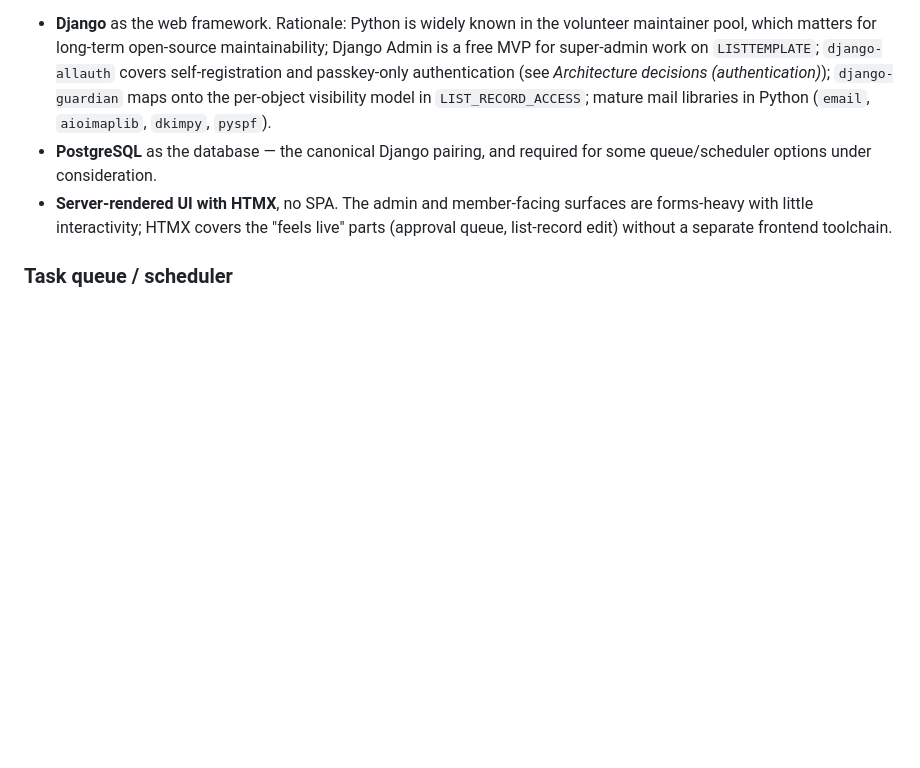
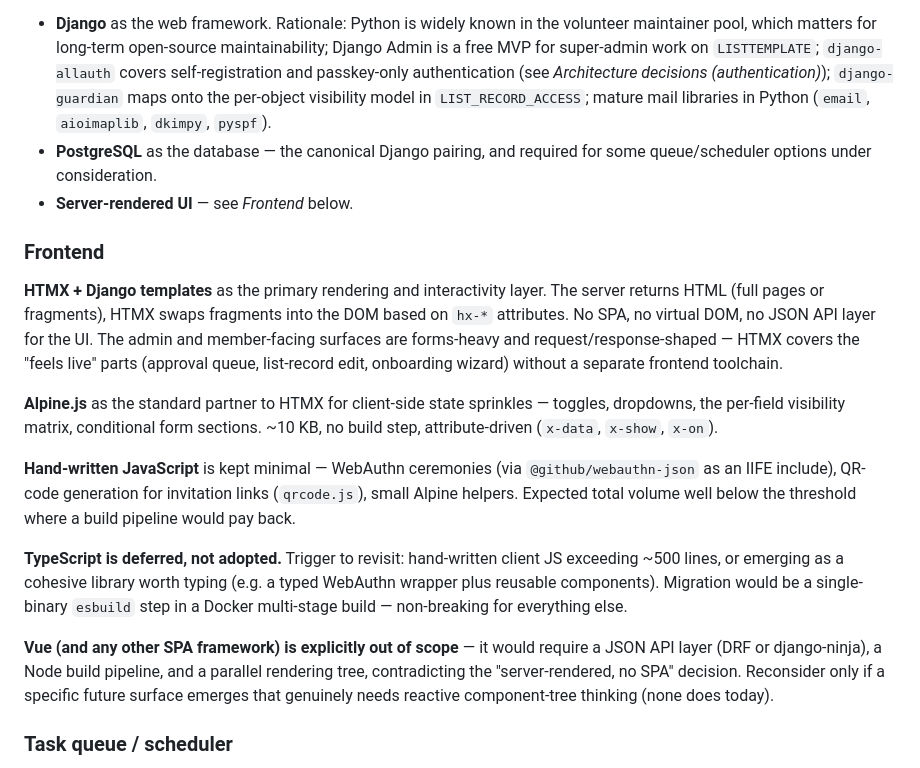
Before and after one commit to nzcaos/fi-link, a Markdown page: CLAUDE.md, the part around the change. Drawn GitHub-style; blank space fills up the shorter version.

Commit message:
Architecture: frontend stack (HTMX + Alpine.js, no SPA, TS deferred)
Co-Authored-By: Claude Opus 4.7 <noreply@anthropic.com>

```diff
--- a/CLAUDE.md
+++ b/CLAUDE.md
@@ -314,7 +314,19 @@ Agreed with the project owner on 2026-05-24.
 
 - **Django** as the web framework. Rationale: Python is widely known in the volunteer maintainer pool, which matters for long-term open-source maintainability; Django Admin is a free MVP for super-admin work on `LISTTEMPLATE`; `django-allauth` covers self-registration and passkey-only authentication (see *Architecture decisions (authentication)*); `django-guardian` maps onto the per-object visibility model in `LIST_RECORD_ACCESS`; mature mail libraries in Python (`email`, `aioimaplib`, `dkimpy`, `pyspf`).
 - **PostgreSQL** as the database — the canonical Django pairing, and required for some queue/scheduler options under consideration.
-- **Server-rendered UI with HTMX**, no SPA. The admin and member-facing surfaces are forms-heavy with little interactivity; HTMX covers the "feels live" parts (approval queue, list-record edit) without a separate frontend toolchain.
+- **Server-rendered UI** — see *Frontend* below.
+
+### Frontend
+
+**HTMX + Django templates** as the primary rendering and interactivity layer. The server returns HTML (full pages or fragments), HTMX swaps fragments into the DOM based on `hx-*` attributes. No SPA, no virtual DOM, no JSON API layer for the UI. The admin and member-facing surfaces are forms-heavy and request/response-shaped — HTMX covers the "feels live" parts (approval queue, list-record edit, onboarding wizard) without a separate frontend toolchain.
+
+**Alpine.js** as the standard partner to HTMX for client-side state sprinkles — toggles, dropdowns, the per-field visibility matrix, conditional form sections. ~10 KB, no build step, attribute-driven (`x-data`, `x-show`, `x-on`).
+
+**Hand-written JavaScript** is kept minimal — WebAuthn ceremonies (via `@github/webauthn-json` as an IIFE include), QR-code generation for invitation links (`qrcode.js`), small Alpine helpers. Expected total volume well below the threshold where a build pipeline would pay back.
+
+**TypeScript is deferred, not adopted.** Trigger to revisit: hand-written client JS exceeding ~500 lines, or emerging as a cohesive library worth typing (e.g. a typed WebAuthn wrapper plus reusable components). Migration would be a single-binary `esbuild` step in a Docker multi-stage build — non-breaking for everything else.
+
+**Vue (and any other SPA framework) is explicitly out of scope** — it would require a JSON API layer (DRF or django-ninja), a Node build pipeline, and a parallel rendering tree, contradicting the "server-rendered, no SPA" decision. Reconsider only if a specific future surface emerges that genuinely needs reactive component-tree thinking (none does today).
 
 ### Task queue / scheduler
 
```
